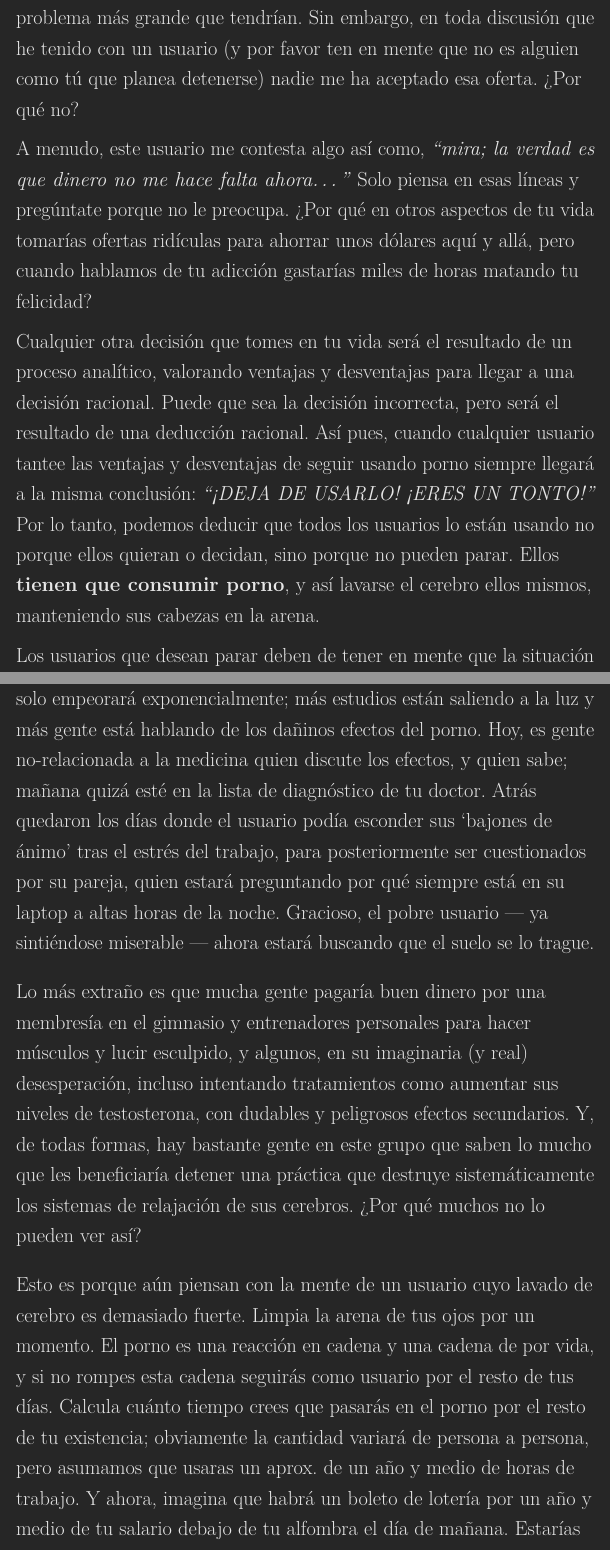
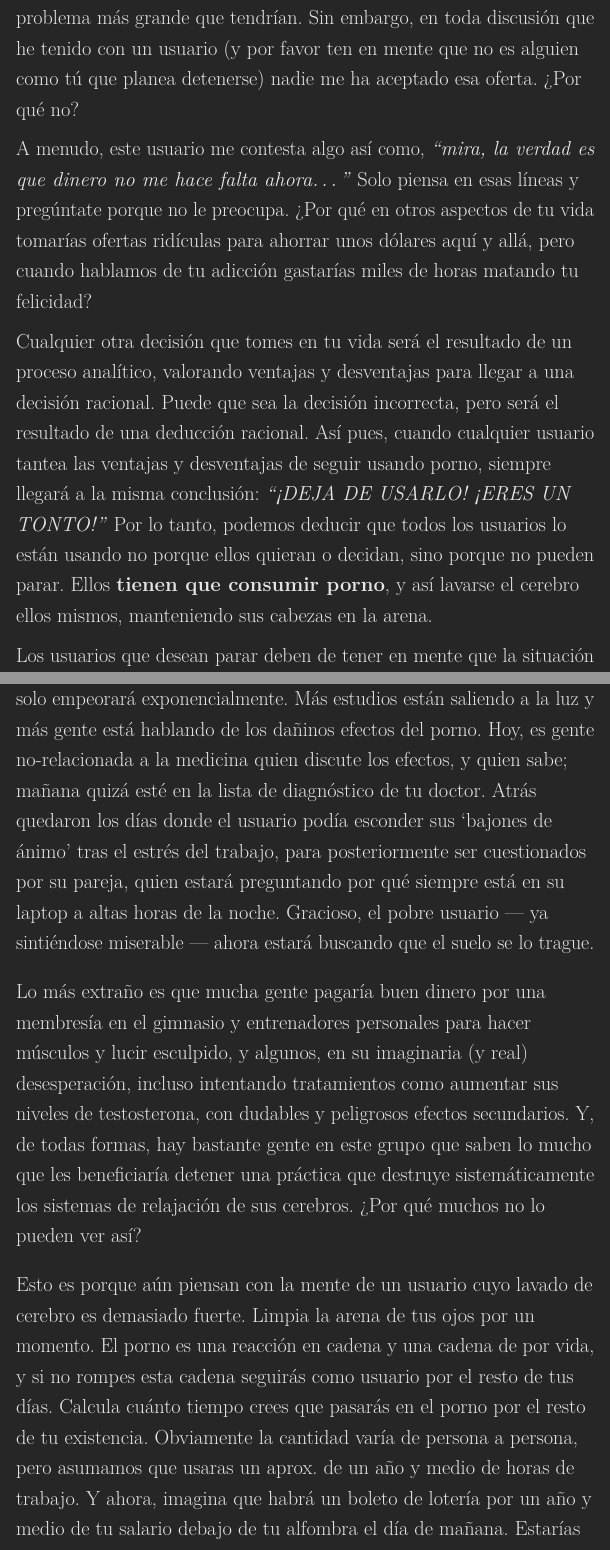
Before and after one commit to easypeasyespanol/easypeasyespanol.github.io, a LaTeX book (easypeasyespanol.tex): two parts of pages 76 and 77 of 248, joined at a grey line, cut so that both start at the same text. Compiled offline with pdfLaTeX.

Commit message:
Deploying to gh-pages from @ easypeasyespanol/easypeasyespanol.github.io@83db895ae98bc033ac242f8c4c573819d5602745 🚀

```diff
--- a/easypeasyespanol.tex
+++ b/easypeasyespanol.tex
@@ -944,15 +944,15 @@ Es aparente en este punto --- especialmente con usuarios más jóvenes --- que n
 
 ¿Rechazarías una oferta de trabajo que te ofrece tu salario anual y que además te da un mes de descanso PAGADO al año? Cualquier persona firmaría sin pensarlo y se ocuparía en encontrar ofertas para vacacionar en lugares exóticos. Encontrar la manera de pasar ese tiempo sería el problema más grande que tendrían. Sin embargo, en toda discusión que he tenido con un usuario (y por favor ten en mente que no es alguien como tú que planea detenerse) nadie me ha aceptado esa oferta. ¿Por qué no?
 
-A menudo, este usuario me contesta algo así como, \emph{``mira; la verdad es que dinero no me hace falta ahora\ldots{}''} Solo piensa en esas líneas y pregúntate porque no le preocupa. ¿Por qué en otros aspectos de tu vida tomarías ofertas ridículas para ahorrar unos dólares aquí y allá, pero cuando hablamos de tu adicción gastarías miles de horas matando tu felicidad?
-
-Cualquier otra decisión que tomes en tu vida será el resultado de un proceso analítico, valorando ventajas y desventajas para llegar a una decisión racional. Puede que sea la decisión incorrecta, pero será el resultado de una deducción racional. Así pues, cuando cualquier usuario tantee las ventajas y desventajas de seguir usando porno siempre llegará a la misma conclusión: \emph{``¡DEJA DE USARLO! ¡ERES UN TONTO!''} Por lo tanto, podemos deducir que todos los usuarios lo están usando no porque ellos quieran o decidan, sino porque no pueden parar. Ellos \textbf{tienen que consumir porno}, y así lavarse el cerebro ellos mismos, manteniendo sus cabezas en la arena.
-
-Los usuarios que desean parar deben de tener en mente que la situación solo empeorará exponencialmente; más estudios están saliendo a la luz y más gente está hablando de los dañinos efectos del porno. Hoy, es gente no-relacionada a la medicina quien discute los efectos, y quien sabe; mañana quizá esté en la lista de diagnóstico de tu doctor. Atrás quedaron los días donde el usuario podía esconder sus `bajones de ánimo' tras el estrés del trabajo, para posteriormente ser cuestionados por su pareja, quien estará preguntando por qué siempre está en su laptop a altas horas de la noche. Gracioso, el pobre usuario --- ya sintiéndose miserable --- ahora estará buscando que el suelo se lo trague.
+A menudo, este usuario me contesta algo así como, \emph{``mira, la verdad es que dinero no me hace falta ahora\ldots{}''} Solo piensa en esas líneas y pregúntate porque no le preocupa. ¿Por qué en otros aspectos de tu vida tomarías ofertas ridículas para ahorrar unos dólares aquí y allá, pero cuando hablamos de tu adicción gastarías miles de horas matando tu felicidad?
+
+Cualquier otra decisión que tomes en tu vida será el resultado de un proceso analítico, valorando ventajas y desventajas para llegar a una decisión racional. Puede que sea la decisión incorrecta, pero será el resultado de una deducción racional. Así pues, cuando cualquier usuario tantea las ventajas y desventajas de seguir usando porno, siempre llegará a la misma conclusión: \emph{``¡DEJA DE USARLO! ¡ERES UN TONTO!''} Por lo tanto, podemos deducir que todos los usuarios lo están usando no porque ellos quieran o decidan, sino porque no pueden parar. Ellos \textbf{tienen que consumir porno}, y así lavarse el cerebro ellos mismos, manteniendo sus cabezas en la arena.
+
+Los usuarios que desean parar deben de tener en mente que la situación solo empeorará exponencialmente. Más estudios están saliendo a la luz y más gente está hablando de los dañinos efectos del porno. Hoy, es gente no-relacionada a la medicina quien discute los efectos, y quien sabe; mañana quizá esté en la lista de diagnóstico de tu doctor. Atrás quedaron los días donde el usuario podía esconder sus `bajones de ánimo' tras el estrés del trabajo, para posteriormente ser cuestionados por su pareja, quien estará preguntando por qué siempre está en su laptop a altas horas de la noche. Gracioso, el pobre usuario --- ya sintiéndose miserable --- ahora estará buscando que el suelo se lo trague.
 
 Lo más extraño es que mucha gente pagaría buen dinero por una membresía en el gimnasio y entrenadores personales para hacer músculos y lucir esculpido, y algunos, en su imaginaria (y real) desesperación, incluso intentando tratamientos como aumentar sus niveles de testosterona, con dudables y peligrosos efectos secundarios. Y, de todas formas, hay bastante gente en este grupo que saben lo mucho que les beneficiaría detener una práctica que destruye sistemáticamente los sistemas de relajación de sus cerebros. ¿Por qué muchos no lo pueden ver así?
 
-Esto es porque aún piensan con la mente de un usuario cuyo lavado de cerebro es demasiado fuerte. Limpia la arena de tus ojos por un momento. El porno es una reacción en cadena y una cadena de por vida, y si no rompes esta cadena seguirás como usuario por el resto de tus días. Calcula cuánto tiempo crees que pasarás en el porno por el resto de tu existencia; obviamente la cantidad variará de persona a persona, pero asumamos que usaras un aprox. de un año y medio de horas de trabajo. Y ahora, imagina que habrá un boleto de lotería por un año y medio de tu salario debajo de tu alfombra el día de mañana. Estarías bailando de emoción, ¡así que empieza a bailar! ¡Estás a punto de recibir esos beneficios!
+Esto es porque aún piensan con la mente de un usuario cuyo lavado de cerebro es demasiado fuerte. Limpia la arena de tus ojos por un momento. El porno es una reacción en cadena y una cadena de por vida, y si no rompes esta cadena seguirás como usuario por el resto de tus días. Calcula cuánto tiempo crees que pasarás en el porno por el resto de tu existencia. Obviamente la cantidad varía de persona a persona, pero asumamos que usaras un aprox. de un año y medio de horas de trabajo. Y ahora, imagina que habrá un boleto de lotería por un año y medio de tu salario debajo de tu alfombra el día de mañana. Estarías bailando de emoción, ¡así que empieza a bailar! ¡Estás a punto de recibir esos beneficios!
 
 Ya, ya. Pero si crees que es una manera engorrosa de verlo, aún te estás engañando a ti mismo. Solo medita: ¿cuánto tiempo habrías ahorrado si nunca hubieras echado ese primer vistazo desde el principio?
 
```
Also changed, not shown: easypeasyespanol.pdf, easypeasyespanol.tex (6 more changed lines), 3 other files.
